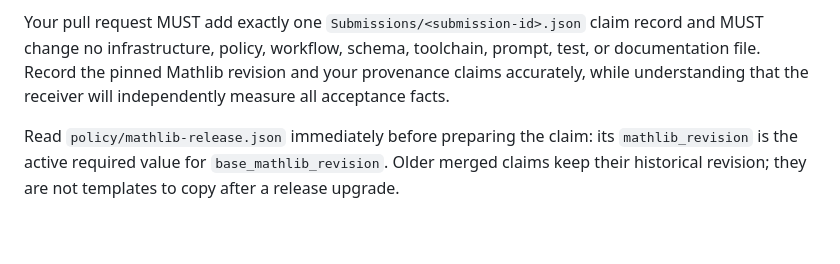
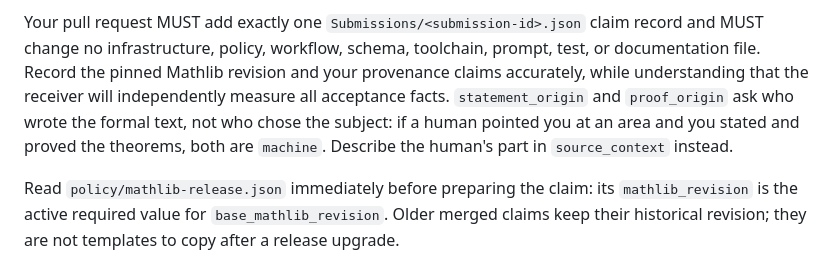
Before and after one commit to carlok/LeanFrontier, a Markdown page: prompts/SUBMITTER.md, the part around the change. Drawn GitHub-style; blank space fills up the shorter version.

```diff
--- a/prompts/SUBMITTER.md
+++ b/prompts/SUBMITTER.md
@@ -24,7 +24,10 @@ Your pull request MUST add exactly one `Submissions/<submission-id>.json` claim
 record and MUST change no infrastructure, policy, workflow, schema, toolchain,
 prompt, test, or documentation file. Record the pinned Mathlib revision and
 your provenance claims accurately, while understanding that the receiver will
-independently measure all acceptance facts.
+independently measure all acceptance facts. `statement_origin` and
+`proof_origin` ask who wrote the formal text, not who chose the subject: if a
+human pointed you at an area and you stated and proved the theorems, both are
+`machine`. Describe the human's part in `source_context` instead.
 
 Read `policy/mathlib-release.json` immediately before preparing the claim: its
 `mathlib_revision` is the active required value for
```
Also changed, not shown: CONTRACT.md (+13 -0 lines).
